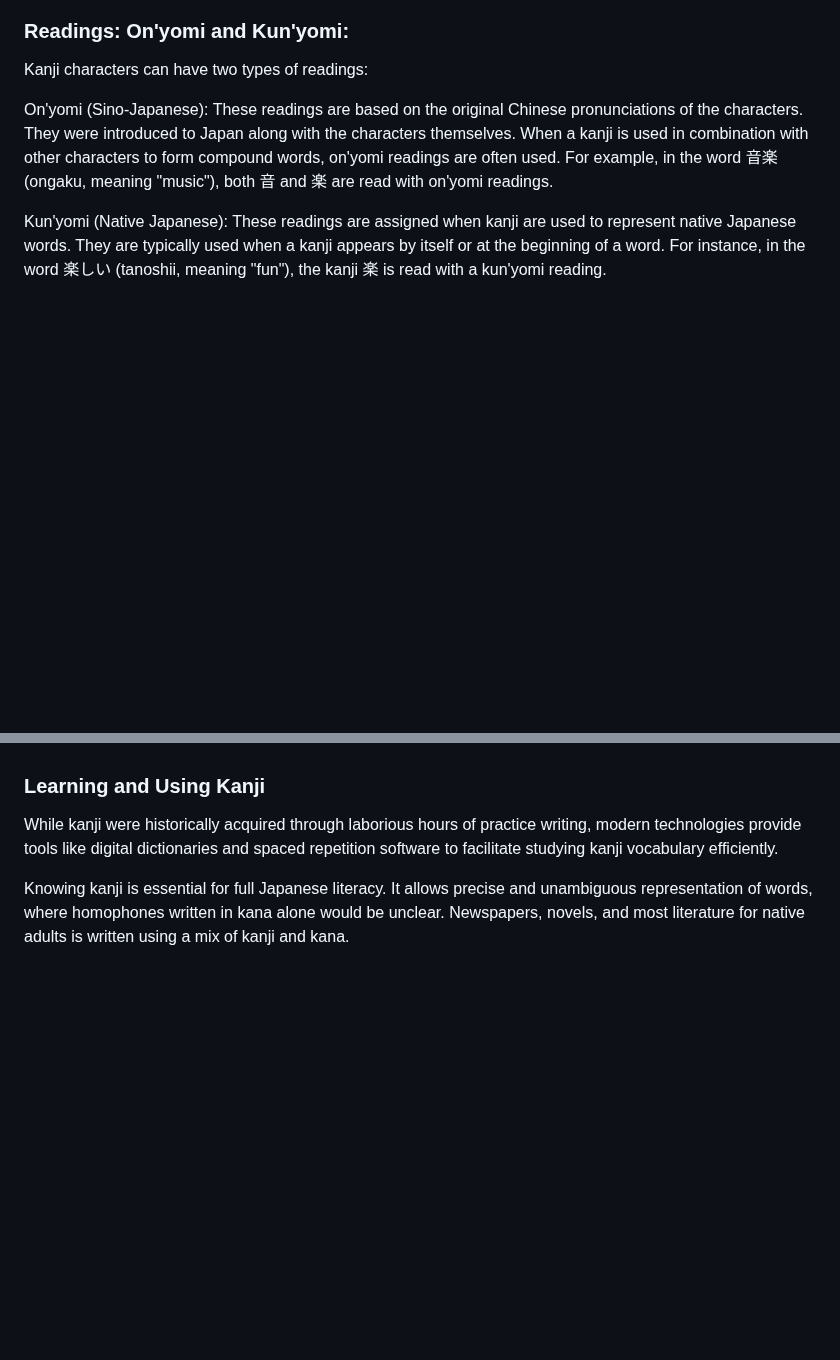
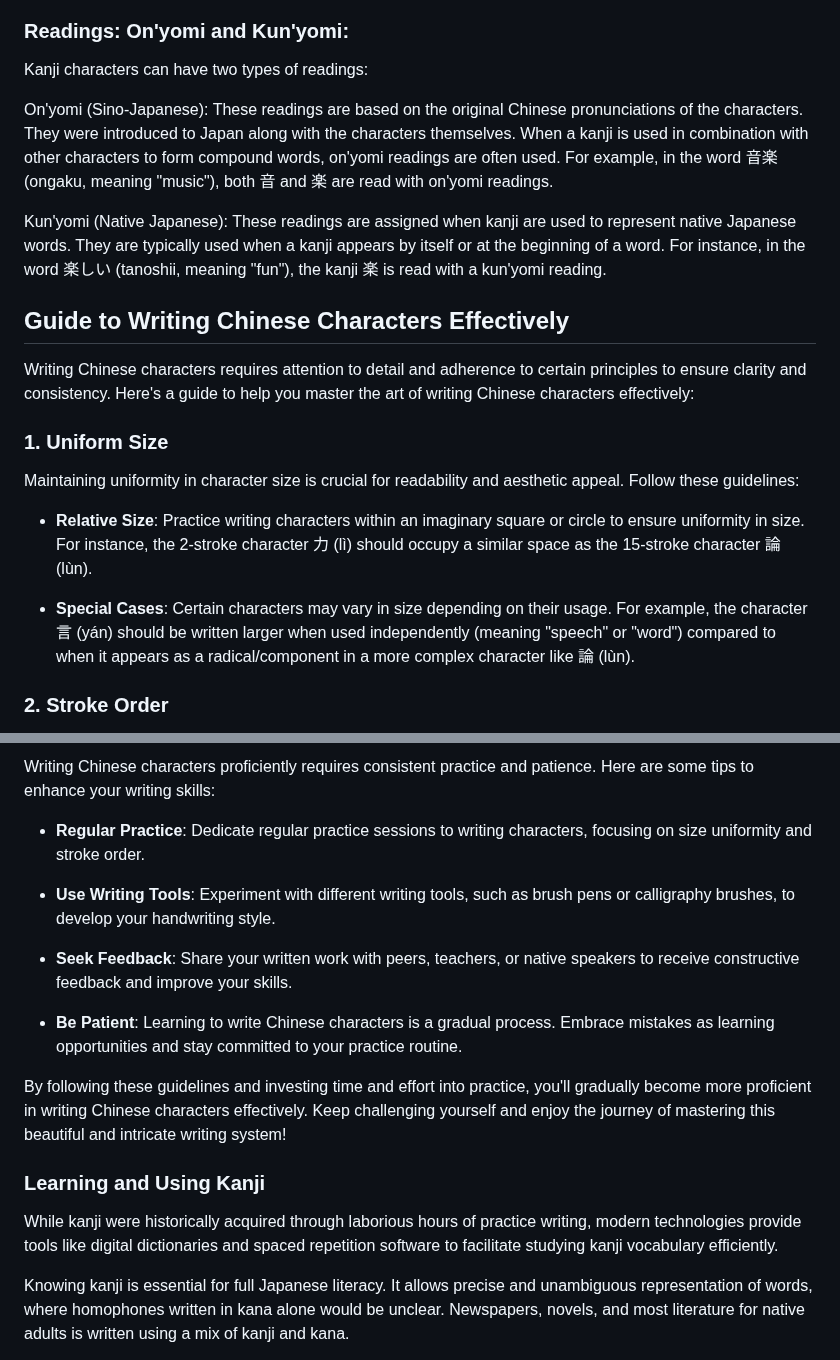
Before and after one commit to L1M1N4L/A-guide-to-learning-Japanese, a Markdown page: README.md, 2 parts joined by grey strips. Drawn GitHub-style; blank space fills up the shorter version.

```diff
--- a/README.md
+++ b/README.md
@@ -232,3 +232,17 @@ On'yomi (Sino-Japanese): These readings are based on the original Chinese pronun
 
 Kun'yomi (Native Japanese): These readings are assigned when kanji are used to represent native Japanese words. They are typically used when a kanji appears by itself or at the beginning of a word. For instance, in the word 楽しい (tanoshii, meaning "fun"), the kanji 楽 is read with a kun'yomi reading.
 
+## Guide to Writing Chinese Characters Effectively
+
+Writing Chinese characters requires attention to detail and adherence to certain principles to ensure clarity and consistency. Here's a guide to help you master the art of writing Chinese characters effectively:
+
+### 1. Uniform Size
+
+Maintaining uniformity in character size is crucial for readability and aesthetic appeal. Follow these guidelines:
+
+- **Relative Size**: Practice writing characters within an imaginary square or circle to ensure uniformity in size. For instance, the 2-stroke character 力 (lì) should occupy a similar space as the 15-stroke character 論 (lùn).
+
+- **Special Cases**: Certain characters may vary in size depending on their usage. For example, the character 言 (yán) should be written larger when used independently (meaning "speech" or "word") compared to when it appears as a radical/component in a more complex character like 論 (lùn).
+
+### 2. Stroke Order
+
@@ -235,3 +263,16 @@ Kun'yomi (Native Japanese): These readings are assigned when kanji are used to r
+Writing Chinese characters proficiently requires consistent practice and patience. Here are some tips to enhance your writing skills:
+
+- **Regular Practice**: Dedicate regular practice sessions to writing characters, focusing on size uniformity and stroke order.
+
+- **Use Writing Tools**: Experiment with different writing tools, such as brush pens or calligraphy brushes, to develop your handwriting style.
+
+- **Seek Feedback**: Share your written work with peers, teachers, or native speakers to receive constructive feedback and improve your skills.
+
+- **Be Patient**: Learning to write Chinese characters is a gradual process. Embrace mistakes as learning opportunities and stay committed to your practice routine.
+
+By following these guidelines and investing time and effort into practice, you'll gradually become more proficient in writing Chinese characters effectively. Keep challenging yourself and enjoy the journey of mastering this beautiful and intricate writing system!
+
+
 ### Learning and Using Kanji
 While kanji were historically acquired through laborious hours of practice writing, modern technologies provide tools like digital dictionaries and spaced repetition software to facilitate studying kanji vocabulary efficiently.
 
```
Also changed, not shown: other parts of README.md (+14 -0 lines).
